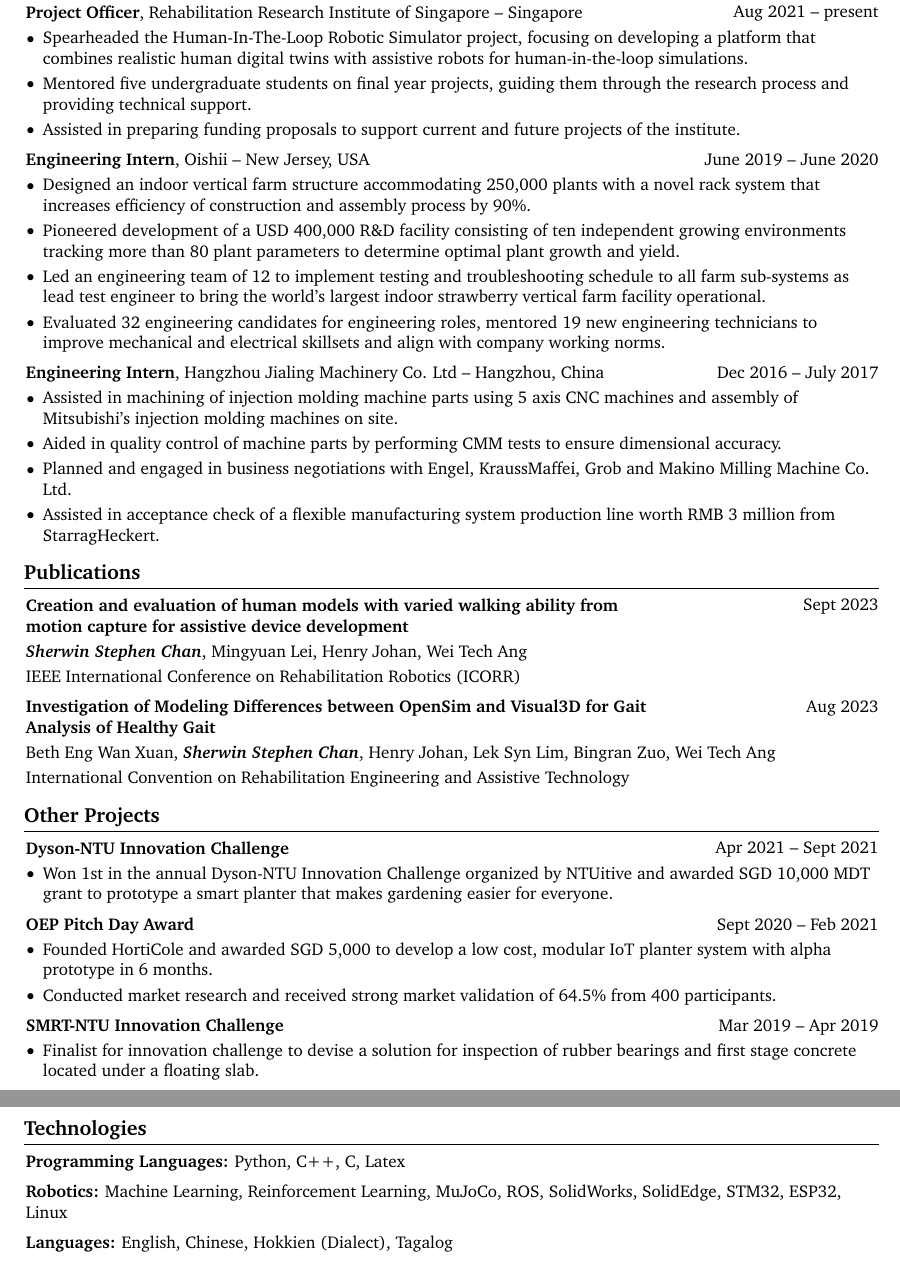
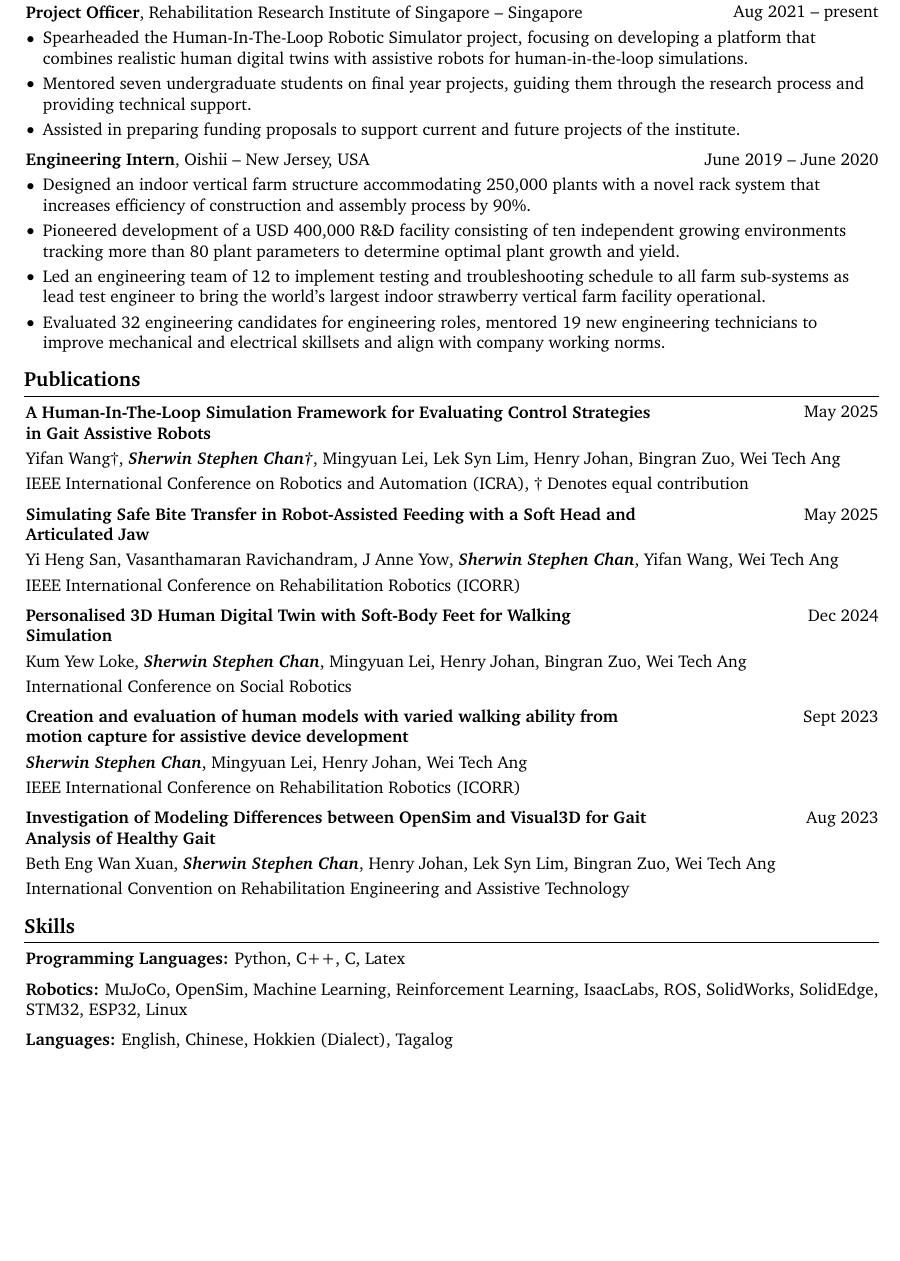
Before and after one commit to sherwin0402/sherwin0402.github.io, a LaTeX CV (assets/cv/rendercv_output/Chan_Sherwin_Stephen_CV.tex): two parts of pages 2 and 3 of 3 before the commit and part of page 2 of 2 after it, the two joined at a grey line, cut so that both start at the same text, the shorter picture padded with empty space. Compiled offline with pdfLaTeX.

Commit message:
Update rendercv again

```diff
--- a/assets/cv/rendercv_output/Chan_Sherwin_Stephen_CV.tex
+++ b/assets/cv/rendercv_output/Chan_Sherwin_Stephen_CV.tex
@@ -140,7 +140,7 @@
         \LenToUnit{\paperwidth-2 cm-0 cm+0.05cm},
         \LenToUnit{\paperheight-1.0 cm}
     ){\vtop{{\null}\makebox[0pt][c]{
-        \small\color{gray}\textit{Last updated in October 2024}\hspace{\widthof{Last updated in October 2024}}
+        \small\color{gray}\textit{Last updated in April 2025}\hspace{\widthof{Last updated in April 2025}}
     }}}%
   }%
 }%
@@ -321,7 +307,7 @@
         \begin{onecolentry}
             \begin{highlights}
                 \item Spearheaded the Human-In-The-Loop Robotic Simulator project, focusing on developing a platform that combines realistic human digital twins with assistive robots for human-in-the-loop simulations.
-                \item Mentored five undergraduate students on final year projects, guiding them through the research process and providing technical support.
+                \item Mentored seven undergraduate students on final year projects, guiding them through the research process and providing technical support.
                 \item Assisted in preparing funding proposals to support current and future projects of the institute.
             \end{highlights}
         \end{onecolentry}
@@ -345,30 +331,69 @@
         \end{onecolentry}
 
 
-        \vspace{0.2 cm}
-
-        \begin{twocolentry}{
-            Dec 2016 – July 2017
-        }
-            \textbf{Engineering Intern}, \href{http://www.kanon-machine.com/en/index.asp}{Hangzhou Jialing Machinery Co. Ltd} -- Hangzhou, China\end{twocolentry}
-
-        \vspace{0.10 cm}
-        \begin{onecolentry}
-            \begin{highlights}
-                \item Assisted in machining of injection molding machine parts using 5 axis CNC machines and assembly of Mitsubishi’s injection molding machines on site.
-                \item Aided in quality control of machine parts by performing CMM tests to ensure dimensional accuracy.
-                \item Planned and engaged in business negotiations with Engel, KraussMaffei, Grob and Makino Milling Machine Co. Ltd.
-                \item Assisted in acceptance check of a flexible manufacturing system production line worth RMB 3 million from StarragHeckert.
-            \end{highlights}
-        \end{onecolentry}
-
-
 
 
     \section{Publications}
 
 
 
+
+        \begin{samepage}
+            \begin{twocolentry}{
+                May 2025
+            }
+                \textbf{A Human-In-The-Loop Simulation Framework for Evaluating Control Strategies in Gait Assistive Robots}
+            \end{twocolentry}
+
+            \vspace{0.10 cm}
+
+            \begin{onecolentry}
+                \mbox{Yifan Wang†}, \mbox{\textbf{\textit{Sherwin Stephen Chan†}}}, \mbox{Mingyuan Lei}, \mbox{Lek Syn Lim}, \mbox{Henry Johan}, \mbox{Bingran Zuo}, \mbox{Wei Tech Ang}
+
+                \vspace{0.10 cm}
+
+        IEEE International Conference on Robotics and Automation (ICRA), † Denotes equal contribution\end{onecolentry}
+        \end{samepage}
+
+        \vspace{0.2 cm}
+
+        \begin{samepage}
+            \begin{twocolentry}{
+                May 2025
+            }
+                \textbf{Simulating Safe Bite Transfer in Robot-Assisted Feeding with a Soft Head and Articulated Jaw}
+            \end{twocolentry}
+
+            \vspace{0.10 cm}
+
+            \begin{onecolentry}
+                \mbox{Yi Heng San}, \mbox{Vasanthamaran Ravichandram}, \mbox{J Anne Yow}, \mbox{\textbf{\textit{Sherwin Stephen Chan}}}, \mbox{Yifan Wang}, \mbox{Wei Tech Ang}
+
+                \vspace{0.10 cm}
+
+        IEEE International Conference on Rehabilitation Robotics (ICORR)\end{onecolentry}
+        \end{samepage}
+
+        \vspace{0.2 cm}
+
+        \begin{samepage}
+            \begin{twocolentry}{
+                Dec 2024
+            }
+                \textbf{Personalised 3D Human Digital Twin with Soft-Body Feet for Walking Simulation}
+            \end{twocolentry}
+
+            \vspace{0.10 cm}
+
+            \begin{onecolentry}
+                \mbox{Kum Yew Loke}, \mbox{\textbf{\textit{Sherwin Stephen Chan}}}, \mbox{Mingyuan Lei}, \mbox{Henry Johan}, \mbox{Bingran Zuo}, \mbox{Wei Tech Ang}
+
+                \vspace{0.10 cm}
+
+        International Conference on Social Robotics\end{onecolentry}
+        \end{samepage}
+
+        \vspace{0.2 cm}
 
         \begin{samepage}
             \begin{twocolentry}{
@@ -408,58 +433,7 @@
 
 
 
-    \section{Other Projects}
-
-
-
-
-        \begin{twocolentry}{
-            Apr 2021 – Sept 2021
-        }
-            \textbf{Dyson-NTU Innovation Challenge}\end{twocolentry}
-
-        \vspace{0.10 cm}
-        \begin{onecolentry}
-            \begin{highlights}
-                \item Won 1st in the annual Dyson-NTU Innovation Challenge organized by NTUitive and awarded SGD 10,000 MDT grant to prototype a smart planter that makes gardening easier for everyone.
-            \end{highlights}
-        \end{onecolentry}
-
-
-        \vspace{0.2 cm}
-
-        \begin{twocolentry}{
-            Sept 2020 – Feb 2021
-        }
-            \textbf{OEP Pitch Day Award}\end{twocolentry}
-
-        \vspace{0.10 cm}
-        \begin{onecolentry}
-            \begin{highlights}
-                \item Founded HortiCole and awarded SGD 5,000 to develop a low cost, modular IoT planter system with alpha prototype in 6 months.
-                \item Conducted market research and received strong market validation of 64.5\% from 400 participants.
-            \end{highlights}
-        \end{onecolentry}
-
-
-        \vspace{0.2 cm}
-
-        \begin{twocolentry}{
-            Mar 2019 – Apr 2019
-        }
-            \textbf{SMRT-NTU Innovation Challenge}\end{twocolentry}
-
-        \vspace{0.10 cm}
-        \begin{onecolentry}
-            \begin{highlights}
-                \item Finalist for innovation challenge to devise a solution for inspection of rubber bearings and first stage concrete located under a floating slab.
-            \end{highlights}
-        \end{onecolentry}
-
-
-
-
-    \section{Technologies}
+    \section{Skills}
 
 
 
@@ -471,7 +445,7 @@
         \vspace{0.2 cm}
 
         \begin{onecolentry}
-            \textbf{Robotics:} Machine Learning, Reinforcement Learning, MuJoCo, ROS, SolidWorks, SolidEdge, STM32, ESP32, Linux
+            \textbf{Robotics:} MuJoCo, OpenSim, Machine Learning, Reinforcement Learning, IsaacLabs, ROS, SolidWorks, SolidEdge, STM32, ESP32, Linux
         \end{onecolentry}
 
         \vspace{0.2 cm}
```
Also changed, not shown: assets/cv/rendercv_output/Chan_Sherwin_Stephen_CV.md (+26 -42 lines), assets/cv/rendercv_output/Chan_Sherwin_Stephen_CV.pdf, assets/cv/rendercv_output/Chan_Sherwin_Stephen_CV_1.png, assets/cv/rendercv_output/Chan_Sherwin_Stephen_CV_2.png, assets/cv/rendercv_output/Chan_Sherwin_Stephen_CV_3.png (deleted), rendercv_output/Chan_Sherwin_Stephen_CV.pdf, rendercv_output/Chan_Sherwin_Stephen_CV_3.png (deleted), assets/cv/rendercv_output/Chan_Sherwin_Stephen_CV.tex (32 more changed lines), 4 other files.
